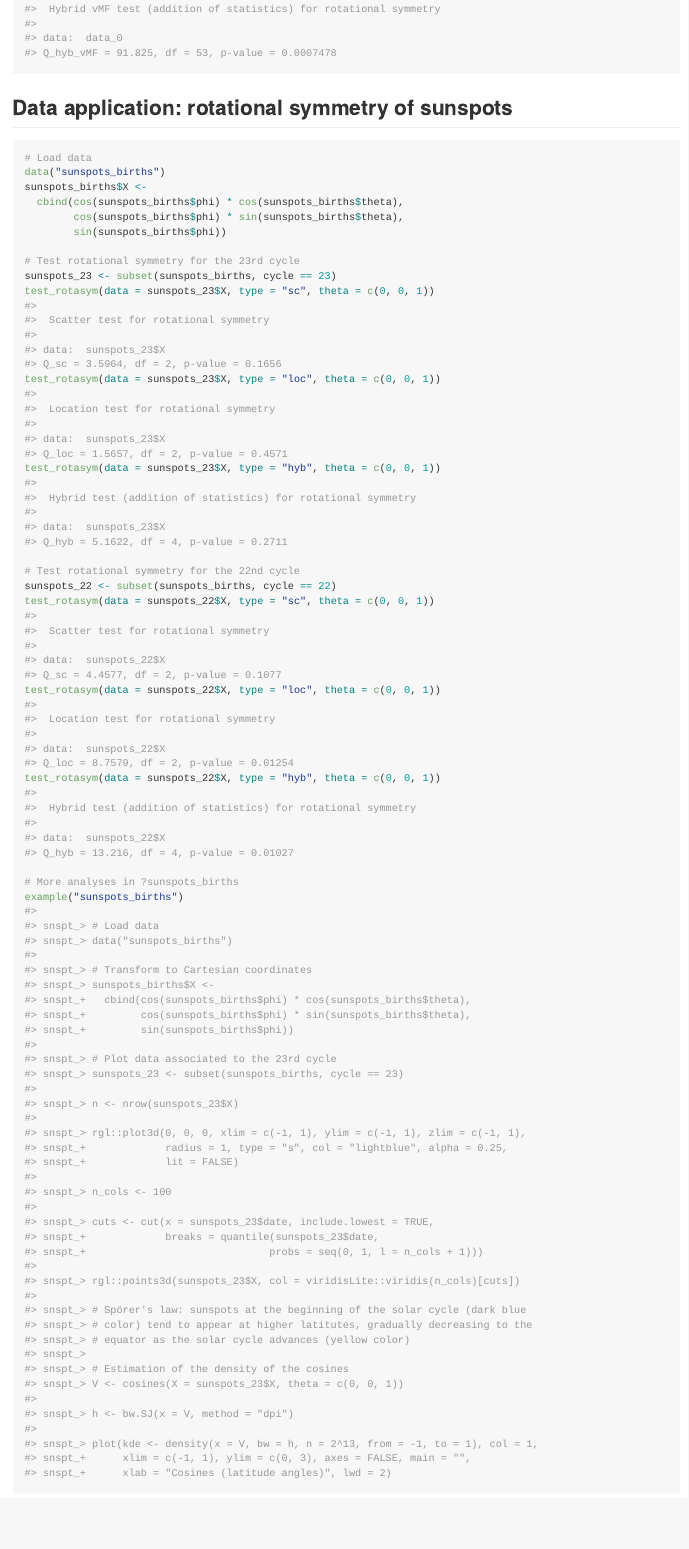
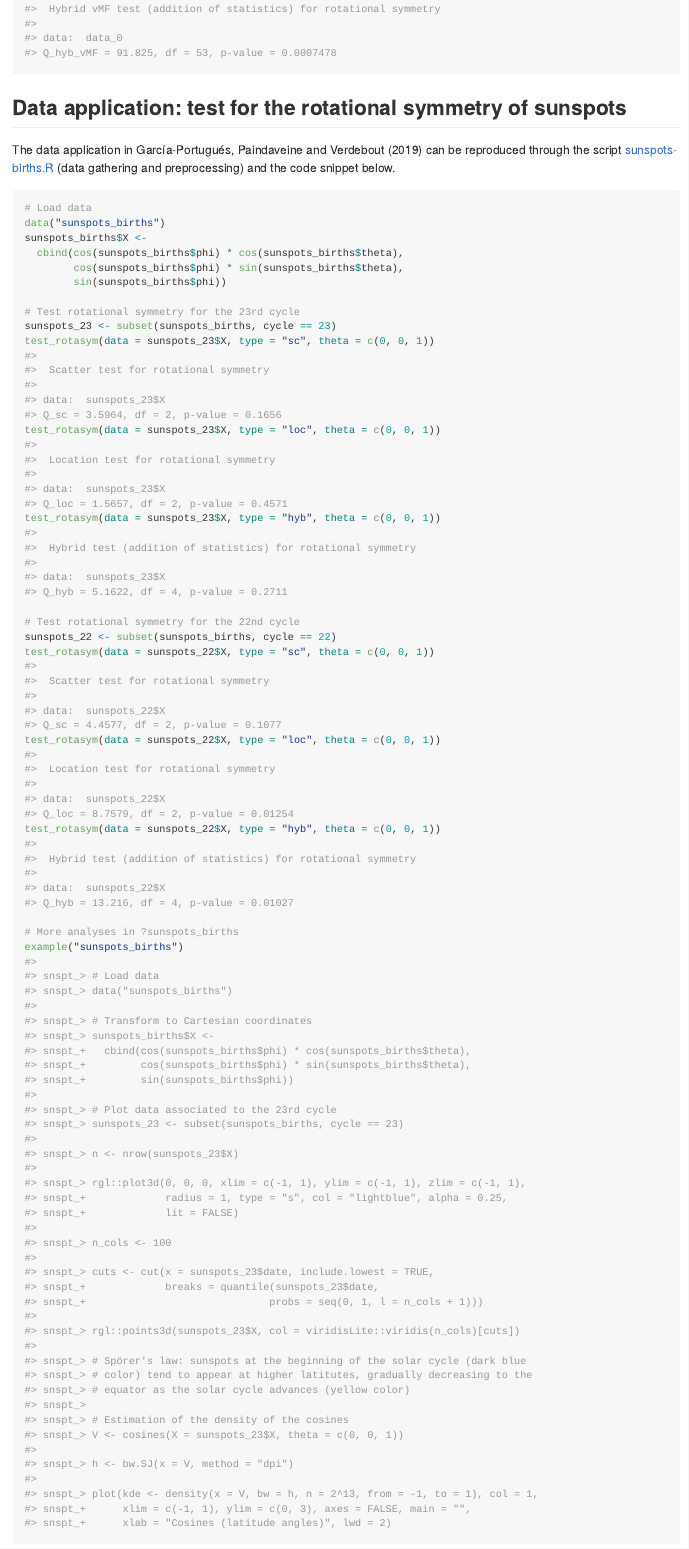
Before and after one commit to egarpor/rotasym, an R Markdown document (README.Rmd): the page in a window 1100 px wide, from 1890 px down. The pictures show the output file README.md that the author committed with the source, drawn offline in the style of GitHub; badge pictures from the web are left out.

Commit message:
Update README

````diff
--- a/README.Rmd
+++ b/README.Rmd
@@ -83,7 +83,10 @@ test_rotasym(data = data_0, type = "loc_vMF")
 test_rotasym(data = data_0, type = "hyb_vMF")
 ```
 
-## Data application: rotational symmetry of sunspots
+## Data application: test for the rotational symmetry of sunspots
+
+The data application in García-Portugués, Paindaveine and Verdebout (2019) can
+be reproduced through the script [sunspots-births.R](https://github.com/egarpor/rotasym/blob/master/data-raw/sunspots-births.R) (data gathering and preprocessing) and the code snippet below.
 
 ```{r, sunspots_births}
 # Load data
````
Also changed, not shown: README.md.
